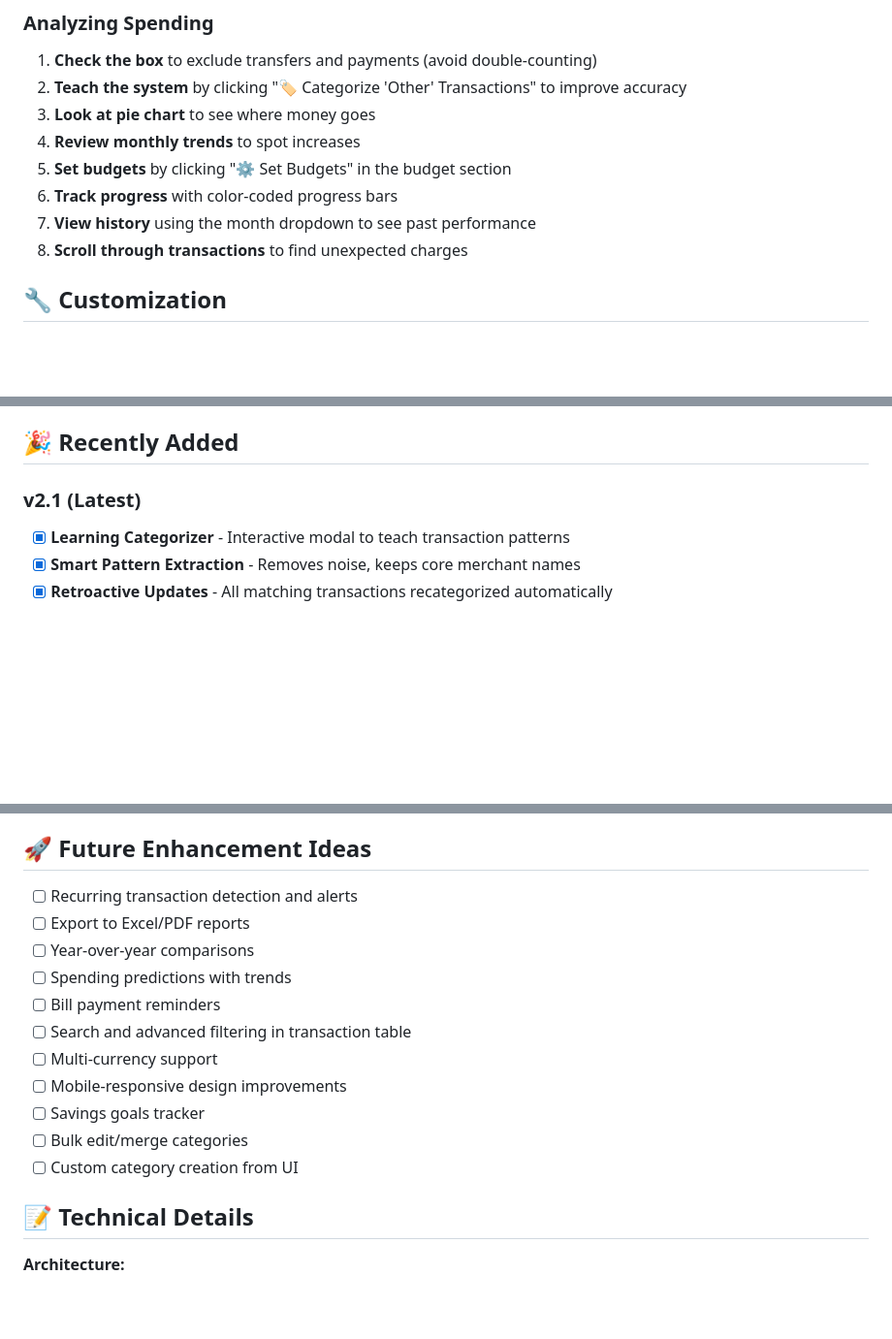
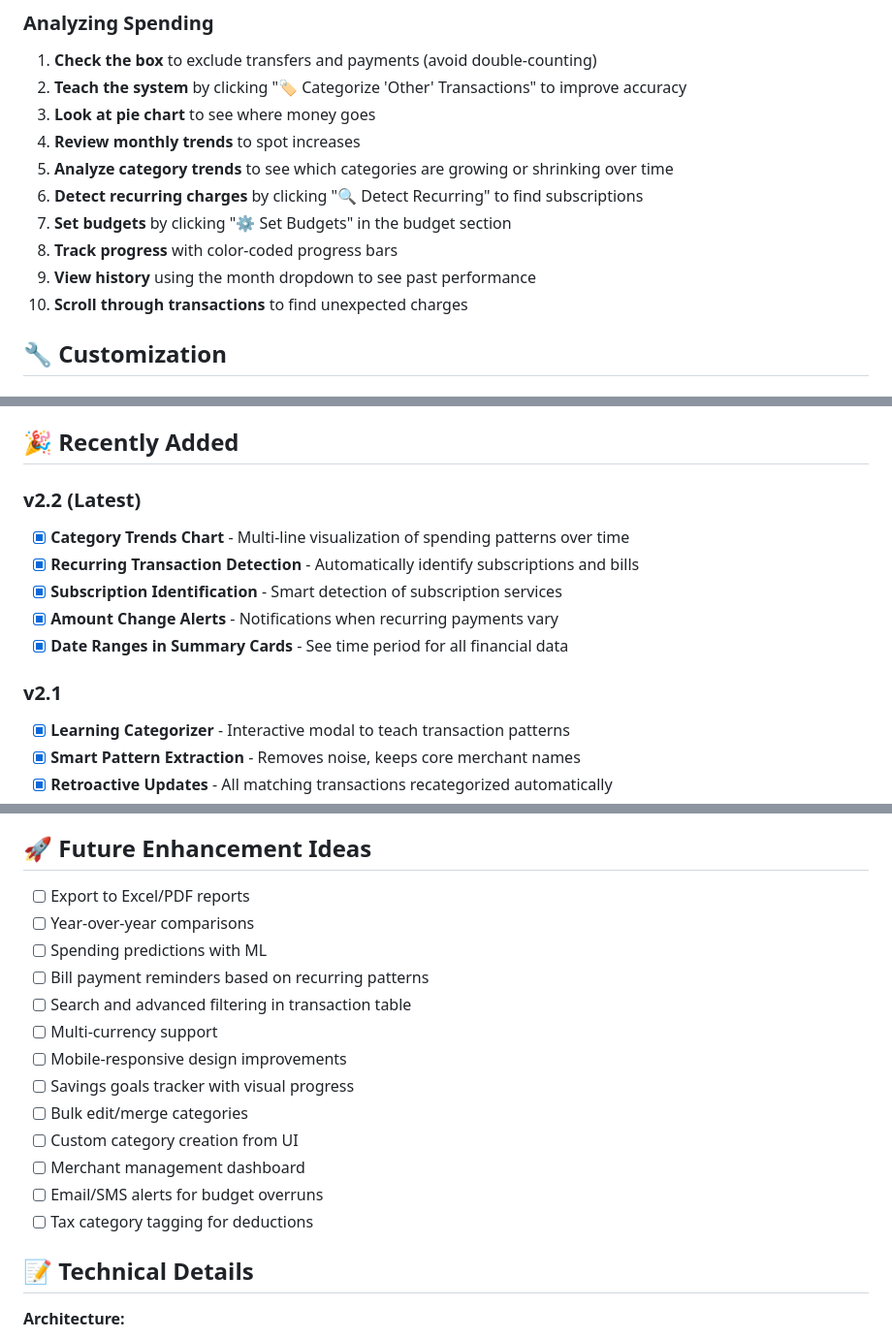
Before and after one commit to Hank95/transaction-xray, a Markdown page: README.md, 3 parts joined by grey strips. Shown at 97% size. Drawn GitHub-style; blank space fills up the shorter version.

```diff
--- a/README.md
+++ b/README.md
@@ -205,10 +280,12 @@ python3 import_csv.py ~/Downloads/amex-feb-2026.csv --stats
 2. **Teach the system** by clicking "🏷️ Categorize 'Other' Transactions" to improve accuracy
 3. **Look at pie chart** to see where money goes
 4. **Review monthly trends** to spot increases
-5. **Set budgets** by clicking "⚙️ Set Budgets" in the budget section
-6. **Track progress** with color-coded progress bars
-7. **View history** using the month dropdown to see past performance
-8. **Scroll through transactions** to find unexpected charges
+5. **Analyze category trends** to see which categories are growing or shrinking over time
+6. **Detect recurring charges** by clicking "🔍 Detect Recurring" to find subscriptions
+7. **Set budgets** by clicking "⚙️ Set Budgets" in the budget section
+8. **Track progress** with color-coded progress bars
+9. **View history** using the month dropdown to see past performance
+10. **Scroll through transactions** to find unexpected charges
 
 ## 🔧 Customization
 
@@ -351,7 +449,14 @@ All data is stored in `transactions.db` (SQLite) with three main tables:
 
 ## 🎉 Recently Added
 
-### v2.1 (Latest)
+### v2.2 (Latest)
+- [x] **Category Trends Chart** - Multi-line visualization of spending patterns over time
+- [x] **Recurring Transaction Detection** - Automatically identify subscriptions and bills
+- [x] **Subscription Identification** - Smart detection of subscription services
+- [x] **Amount Change Alerts** - Notifications when recurring payments vary
+- [x] **Date Ranges in Summary Cards** - See time period for all financial data
+
+### v2.1
 - [x] **Learning Categorizer** - Interactive modal to teach transaction patterns
 - [x] **Smart Pattern Extraction** - Removes noise, keeps core merchant names
 - [x] **Retroactive Updates** - All matching transactions recategorized automatically
@@ -369,17 +474,19 @@ All data is stored in `transactions.db` (SQLite) with three main tables:
 
 ## 🚀 Future Enhancement Ideas
 
-- [ ] Recurring transaction detection and alerts
 - [ ] Export to Excel/PDF reports
 - [ ] Year-over-year comparisons
-- [ ] Spending predictions with trends
-- [ ] Bill payment reminders
+- [ ] Spending predictions with ML
+- [ ] Bill payment reminders based on recurring patterns
 - [ ] Search and advanced filtering in transaction table
 - [ ] Multi-currency support
 - [ ] Mobile-responsive design improvements
-- [ ] Savings goals tracker
+- [ ] Savings goals tracker with visual progress
 - [ ] Bulk edit/merge categories
 - [ ] Custom category creation from UI
+- [ ] Merchant management dashboard
+- [ ] Email/SMS alerts for budget overruns
+- [ ] Tax category tagging for deductions
 
 ## 📝 Technical Details
 
```
Also changed, not shown: other parts of README.md (+99 -3 lines).
